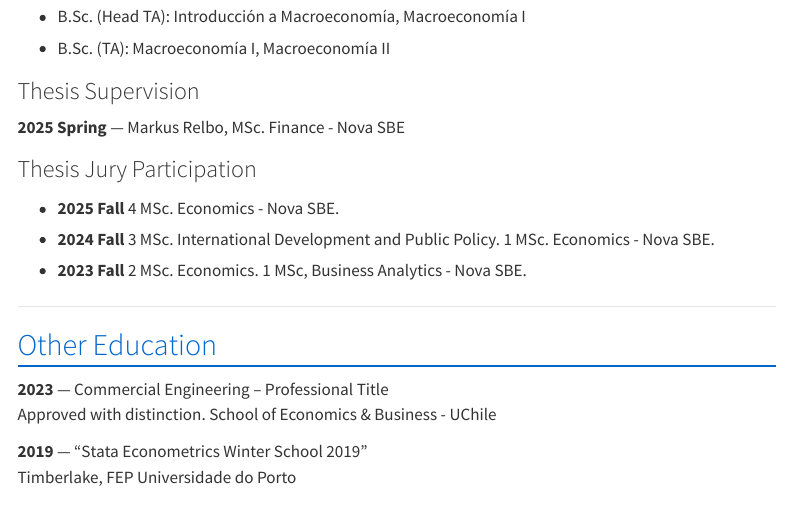
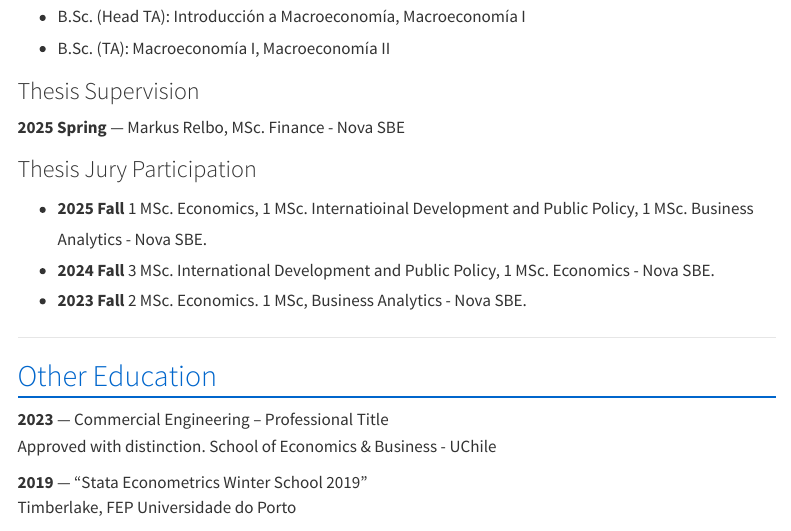
Before and after one commit to pfagandini/CV, a Quarto document (fagandini_cv.qmd): the page in a window 1100 px wide, from 3160 px down. Rendered offline with R 4.5, knitr and Pandoc in place of Quarto, with nearby package versions; menus at the side of the page are left out.

Commit message:
update cv with thesis jury

```diff
--- a/fagandini_cv.qmd
+++ b/fagandini_cv.qmd
@@ -183,8 +183,8 @@ The language in which the name of the course appears, reveals the teaching langu
 
 ### Thesis Jury Participation
 
-* **2025 Fall** 4 MSc. Economics - Nova SBE.
-* **2024 Fall** 3 MSc. International Development and Public Policy. 1 MSc. Economics - Nova SBE.
+* **2025 Fall** 1 MSc. Economics, 1 MSc. Internatioinal Development and Public Policy, 1 MSc. Business Analytics - Nova SBE.
+* **2024 Fall** 3 MSc. International Development and Public Policy, 1 MSc. Economics - Nova SBE.
 * **2023 Fall** 2 MSc. Economics. 1 MSc, Business Analytics - Nova SBE.
 
 ---
```
Also changed, not shown: docs/search.json, 2 other files.
